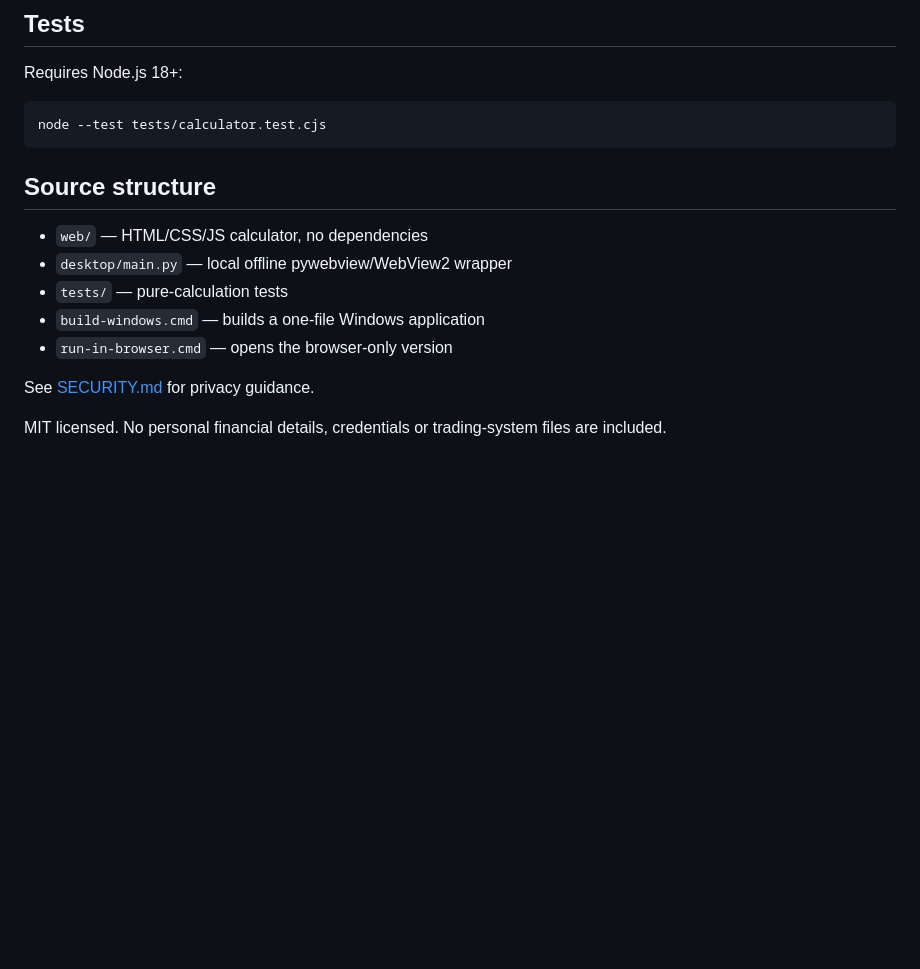
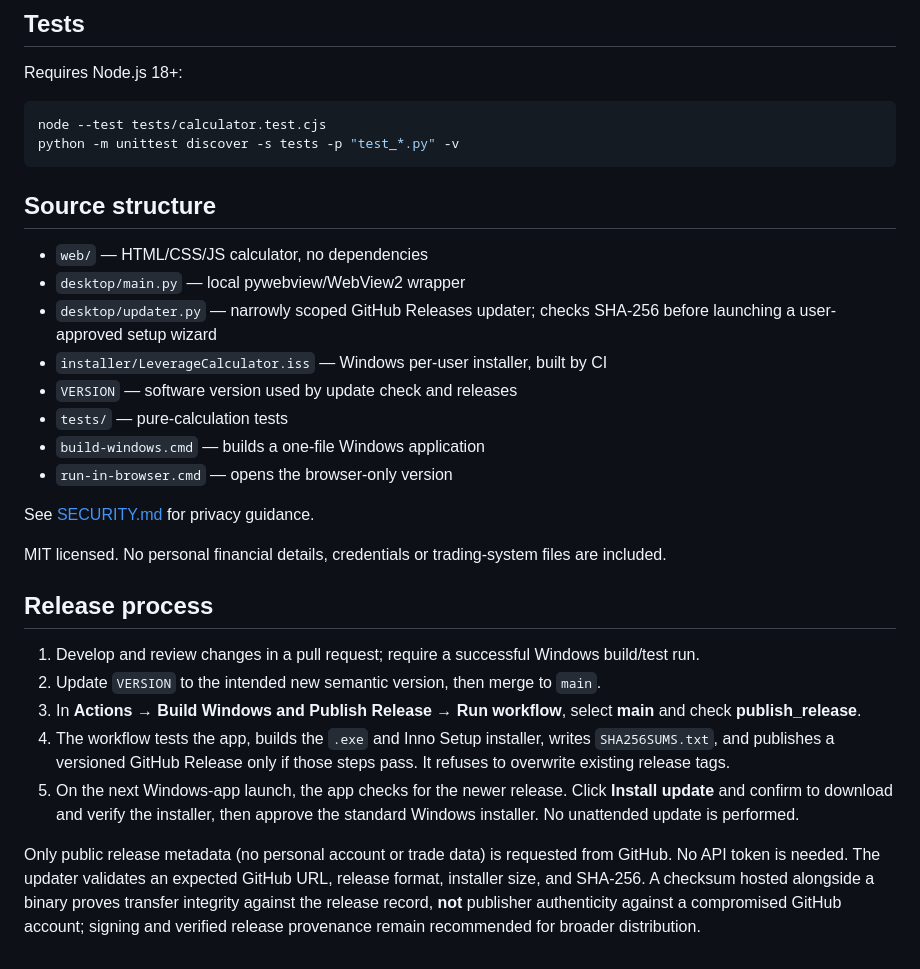
Before and after one commit to LurigeLars/leverage-calculator, a Markdown page: README.md, the part around one of its changes. Rendered like a GitHub page; blank space fills up the shorter version.

Commit message:
Document and configure safe Windows updates in README.md

````diff
--- a/README.md
+++ b/README.md
@@ -40,12 +44,16 @@ Requires Node.js 18+:
 
 ```sh
 node --test tests/calculator.test.cjs
+python -m unittest discover -s tests -p "test_*.py" -v
 ```
 
 ## Source structure
 
 - `web/` — HTML/CSS/JS calculator, no dependencies
-- `desktop/main.py` — local offline pywebview/WebView2 wrapper
+- `desktop/main.py` — local pywebview/WebView2 wrapper
+- `desktop/updater.py` — narrowly scoped GitHub Releases updater; checks SHA-256 before launching a user-approved setup wizard
+- `installer/LeverageCalculator.iss` — Windows per-user installer, built by CI
+- `VERSION` — software version used by update check and releases
 - `tests/` — pure-calculation tests
 - `build-windows.cmd` — builds a one-file Windows application
 - `run-in-browser.cmd` — opens the browser-only version
@@ -53,3 +61,13 @@ node --test tests/calculator.test.cjs
 See [SECURITY.md](SECURITY.md) for privacy guidance.
 
 MIT licensed. No personal financial details, credentials or trading-system files are included.
+
+## Release process
+
+1. Develop and review changes in a pull request; require a successful Windows build/test run.
+2. Update `VERSION` to the intended new semantic version, then merge to `main`.
+3. In **Actions → Build Windows and Publish Release → Run workflow**, select **main** and check **publish_release**.
+4. The workflow tests the app, builds the `.exe` and Inno Setup installer, writes `SHA256SUMS.txt`, and publishes a versioned GitHub Release only if those steps pass. It refuses to overwrite existing release tags.
+5. On the next Windows-app launch, the app checks for the newer release. Click **Install update** and confirm to download and verify the installer, then approve the standard Windows installer. No unattended update is performed.
+
+Only public release metadata (no personal account or trade data) is requested from GitHub. No API token is needed. The updater validates an expected GitHub URL, release format, installer size, and SHA-256. A checksum hosted alongside a binary proves transfer integrity against the release record, **not** publisher authenticity against a compromised GitHub account; signing and verified release provenance remain recommended for broader distribution.
````
Also changed, not shown: other parts of README.md (+7 -3 lines).
